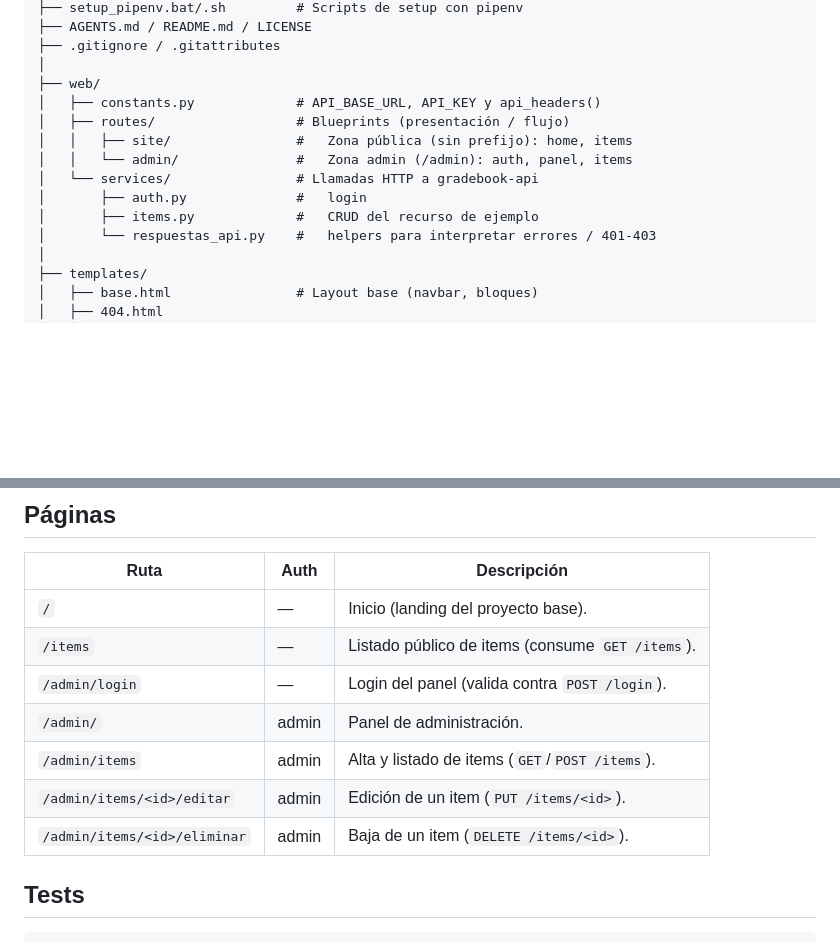
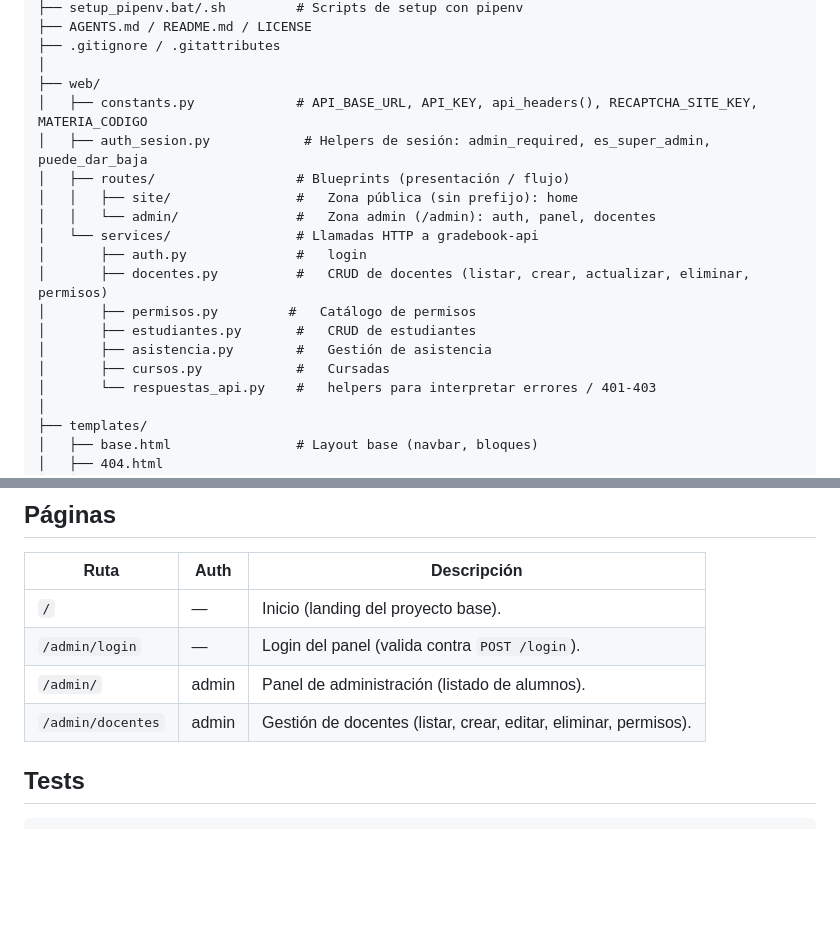
Before and after one commit to fiuba-ids-lanzillotta/gradebook-web, a Markdown page: README.md, 2 parts joined by grey strips. Drawn GitHub-style; blank space fills up the shorter version.

Commit message:
Se actualiza readme

```diff
--- a/README.md
+++ b/README.md
@@ -49,13 +49,18 @@ gradebook-web/
 ├── .gitignore / .gitattributes
 │
 ├── web/
-│   ├── constants.py             # API_BASE_URL, API_KEY y api_headers()
+│   ├── constants.py             # API_BASE_URL, API_KEY, api_headers(), RECAPTCHA_SITE_KEY, MATERIA_CODIGO
+│   ├── auth_sesion.py            # Helpers de sesión: admin_required, es_super_admin, puede_dar_baja
 │   ├── routes/                  # Blueprints (presentación / flujo)
-│   │   ├── site/                #   Zona pública (sin prefijo): home, items
-│   │   └── admin/               #   Zona admin (/admin): auth, panel, items
+│   │   ├── site/                #   Zona pública (sin prefijo): home
+│   │   └── admin/               #   Zona admin (/admin): auth, panel, docentes
 │   └── services/                # Llamadas HTTP a gradebook-api
 │       ├── auth.py              #   login
-│       ├── items.py             #   CRUD del recurso de ejemplo
+│       ├── docentes.py          #   CRUD de docentes (listar, crear, actualizar, eliminar, permisos)
+│       ├── permisos.py         #   Catálogo de permisos
+│       ├── estudiantes.py       #   CRUD de estudiantes
+│       ├── asistencia.py        #   Gestión de asistencia
+│       ├── cursos.py            #   Cursadas
 │       └── respuestas_api.py    #   helpers para interpretar errores / 401-403
 │
 ├── templates/
@@ -135,12 +140,9 @@ La app queda disponible en `http://localhost:5001`.
 | Ruta            | Auth  | Descripción                                             |
 |-----------------|-------|---------------------------------------------------------|
 | `/`             | —     | Inicio (landing del proyecto base).                     |
-| `/items`        | —     | Listado público de items (consume `GET /items`).        |
 | `/admin/login`  | —     | Login del panel (valida contra `POST /login`).          |
-| `/admin/`       | admin | Panel de administración.                                |
-| `/admin/items`  | admin | Alta y listado de items (`GET`/`POST /items`).          |
-| `/admin/items/<id>/editar`  | admin | Edición de un item (`PUT /items/<id>`).     |
-| `/admin/items/<id>/eliminar`| admin | Baja de un item (`DELETE /items/<id>`).     |
+| `/admin/`       | admin | Panel de administración (listado de alumnos).           |
+| `/admin/docentes` | admin | Gestión de docentes (listar, crear, editar, eliminar, permisos). |
 
 ## Tests
 
```
